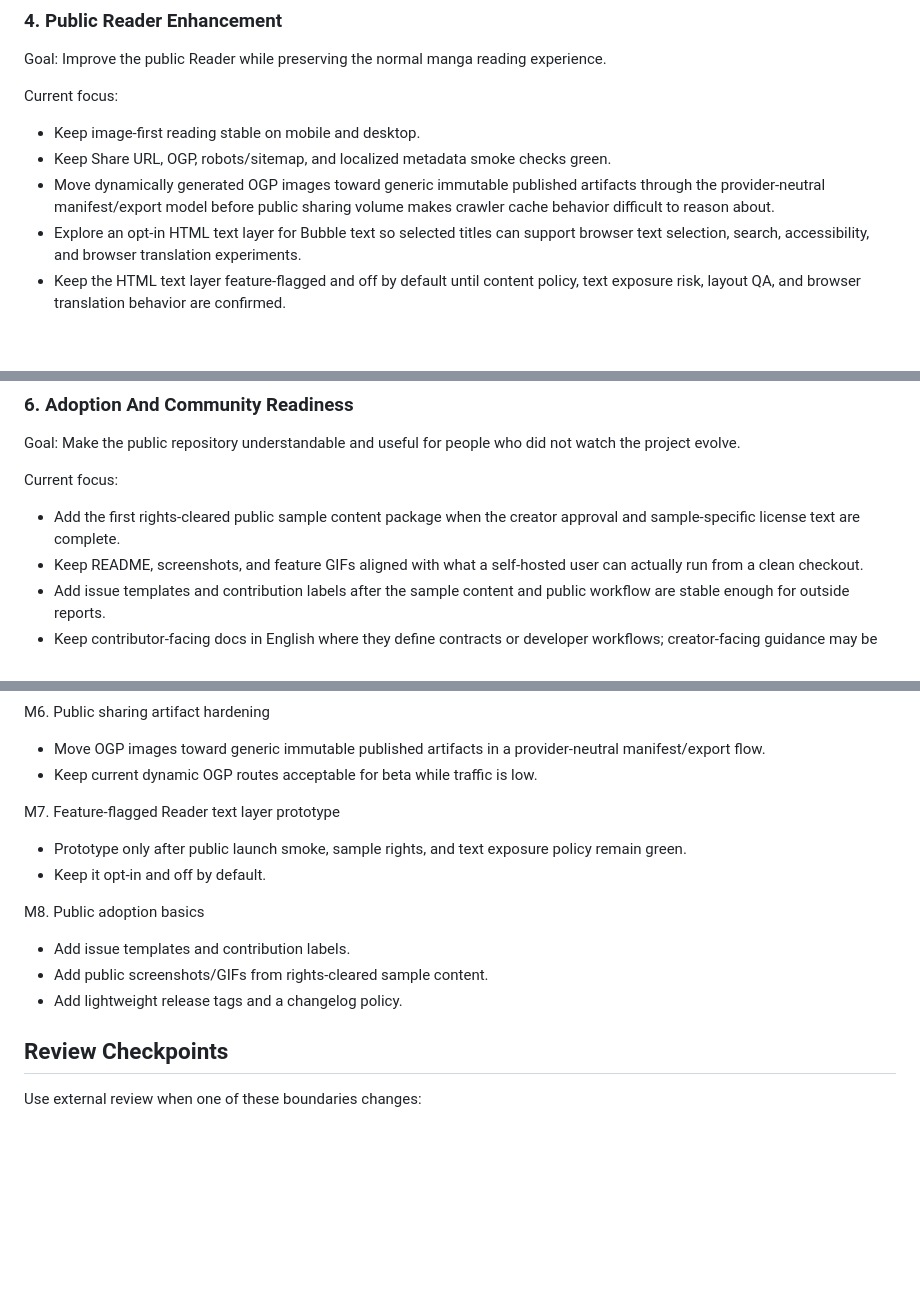
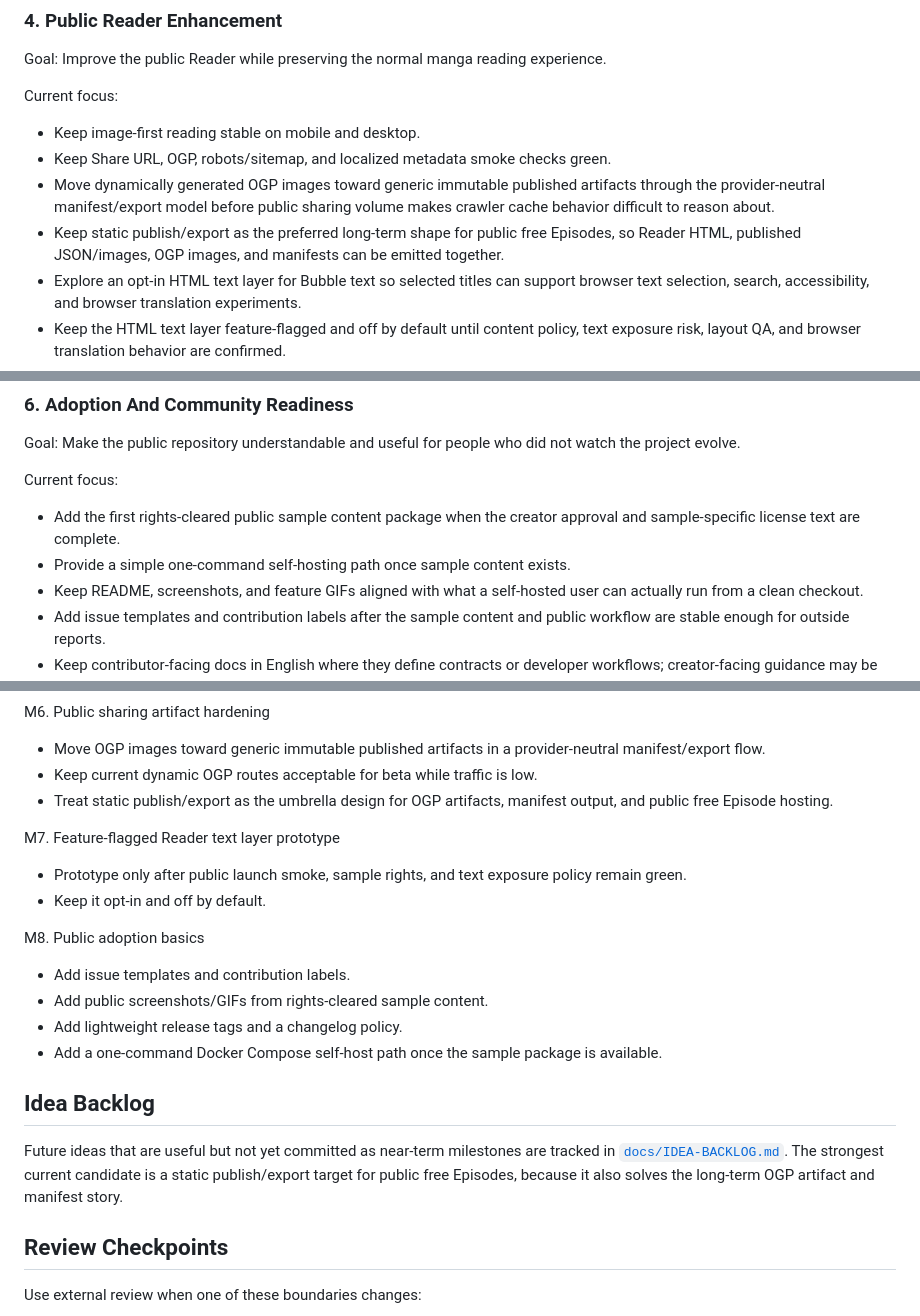
Before and after one commit to manga-cms/manga-cms, a Markdown page: ROADMAP.md, 3 parts joined by grey strips. GitHub-like rendering; blank space fills up the shorter version.

Commit message:
docs: add public idea backlog

```diff
--- a/ROADMAP.md
+++ b/ROADMAP.md
@@ -113,6 +113,9 @@ Current focus:
 - Move dynamically generated OGP images toward generic immutable published
   artifacts through the provider-neutral manifest/export model before public
   sharing volume makes crawler cache behavior difficult to reason about.
+- Keep static publish/export as the preferred long-term shape for public free
+  Episodes, so Reader HTML, published JSON/images, OGP images, and manifests
+  can be emitted together.
 - Explore an opt-in HTML text layer for Bubble text so selected titles can
   support browser text selection, search, accessibility, and browser
   translation experiments.
@@ -143,6 +146,7 @@ not watch the project evolve.
 Current focus:
 - Add the first rights-cleared public sample content package when the creator
   approval and sample-specific license text are complete.
+- Provide a simple one-command self-hosting path once sample content exists.
 - Keep README, screenshots, and feature GIFs aligned with what a self-hosted
   user can actually run from a clean checkout.
 - Add issue templates and contribution labels after the sample content and
@@ -229,6 +233,8 @@ M6. Public sharing artifact hardening
 - Move OGP images toward generic immutable published artifacts in a
   provider-neutral manifest/export flow.
 - Keep current dynamic OGP routes acceptable for beta while traffic is low.
+- Treat static publish/export as the umbrella design for OGP artifacts,
+  manifest output, and public free Episode hosting.
 
 M7. Feature-flagged Reader text layer prototype
 - Prototype only after public launch smoke, sample rights, and text exposure
@@ -239,6 +245,15 @@ M8. Public adoption basics
 - Add issue templates and contribution labels.
 - Add public screenshots/GIFs from rights-cleared sample content.
 - Add lightweight release tags and a changelog policy.
+- Add a one-command Docker Compose self-host path once the sample package is
+  available.
+
+## Idea Backlog
+
+Future ideas that are useful but not yet committed as near-term milestones are
+tracked in [`docs/IDEA-BACKLOG.md`](docs/IDEA-BACKLOG.md). The strongest current
+candidate is a static publish/export target for public free Episodes, because
+it also solves the long-term OGP artifact and manifest story.
 
 ## Review Checkpoints
 
```
Also changed, not shown: other parts of ROADMAP.md (+1 -0 lines), docs/IDEA-BACKLOG.md (added, +243 -0 lines).
